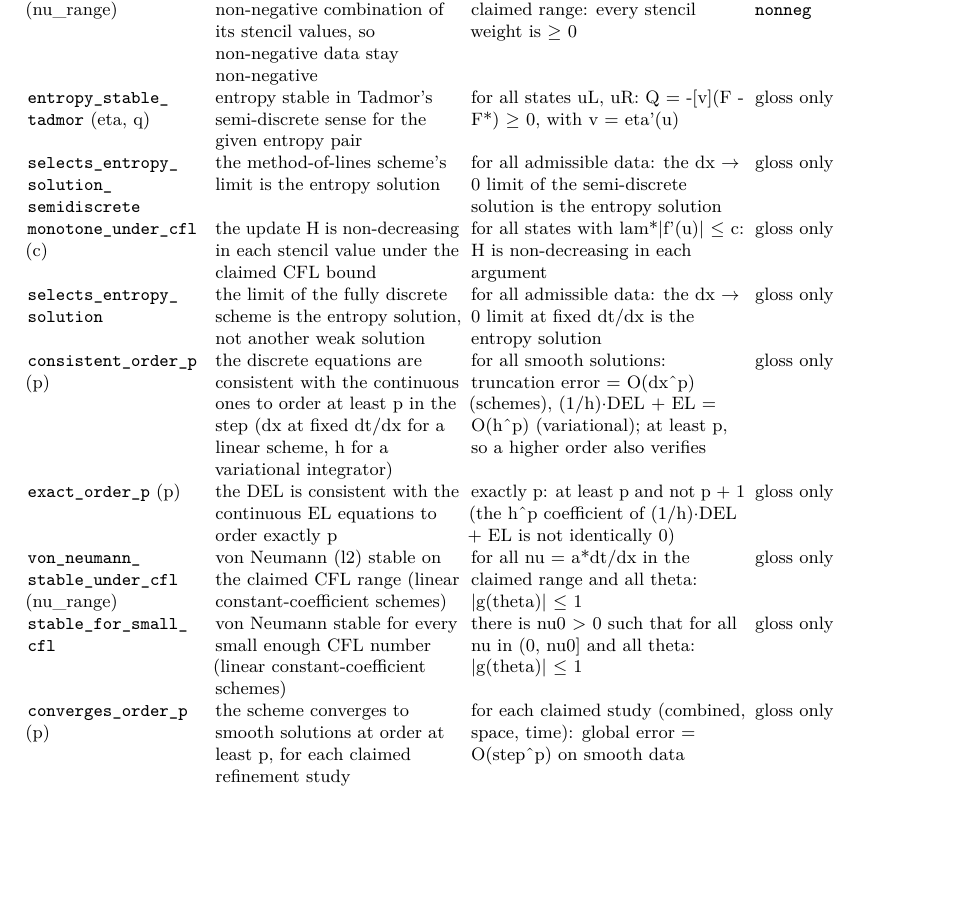
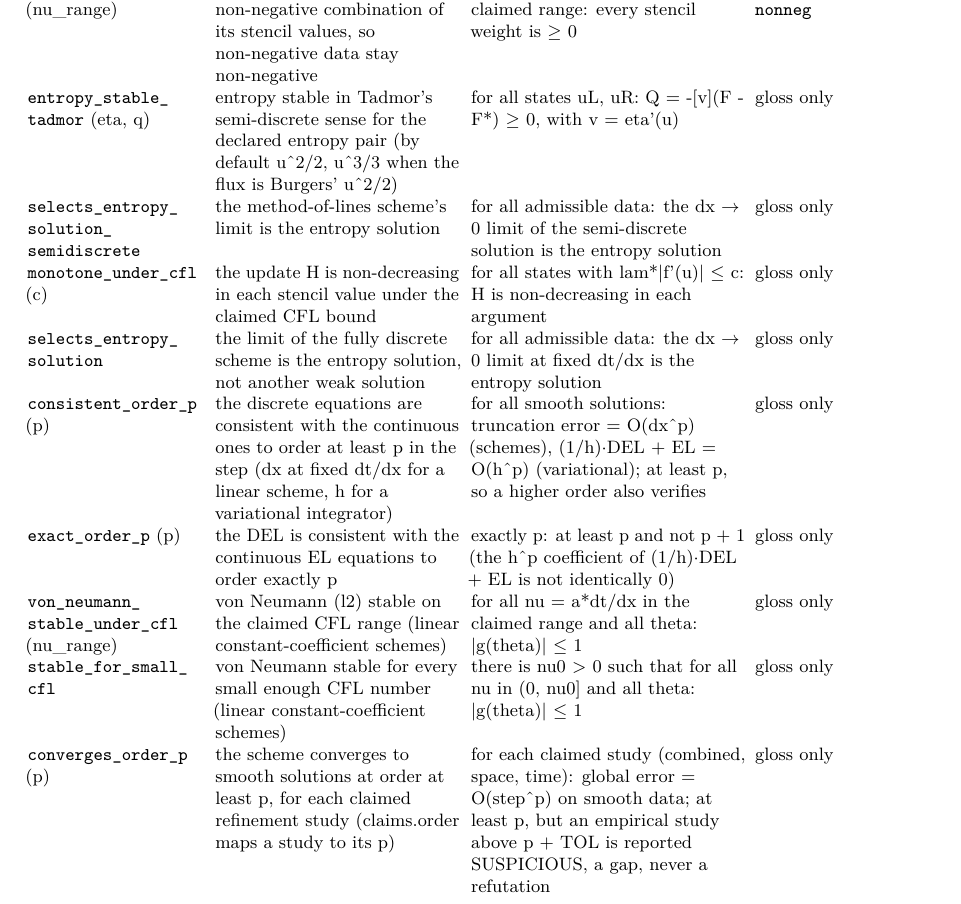
Before and after one commit to thunderInfy/verifier-physics, a LaTeX paper (papers/scheme-claims/main.tex, which reads papers/scheme-claims/claim_kinds_table.tex): part of page 23 of 27, cut so that both start at the same text, the shorter picture padded with empty space. Compiled offline with pdfLaTeX.

Commit message:
Paper 1: claim-kind table regenerated after the registry's param/gloss update; numbers from 9e906e7

```diff
--- a/papers/scheme-claims/claim_kinds_table.tex
+++ b/papers/scheme-claims/claim_kinds_table.tex
@@ -2,7 +2,7 @@
 \code{consistent} & the numerical flux is consistent with the PDE flux & for all states u: F(u, ..., u) = f(u), as an identity & gloss only \\
 \code{conservative} & the update is in flux form, so the total of u (of each component) is conserved on periodic grids & for every periodic grid of any size and every state in the domain: sum\_i (u\_i\^{}\{n+1\} - u\_i\^{}n) = 0 & \code{conserves\_\allowbreak{}of\_\allowbreak{}telescoping} \\
 \code{positive\_\allowbreak{}under\_\allowbreak{}cfl} (nu\_range) & the linear update is a non-negative combination of its stencil values, so non-negative data stay non-negative & for all nu = a*dt/dx in the claimed range: every stencil weight is $\ge$ 0 & \code{NonnegComb.\allowbreak{}step\_\allowbreak{}nonneg} \\
-\code{entropy\_\allowbreak{}stable\_\allowbreak{}tadmor} (eta, q) & entropy stable in Tadmor's semi-discrete sense for the given entropy pair & for all states uL, uR: Q = -[v](F - F*) $\ge$ 0, with v = eta'(u) & gloss only \\
+\code{entropy\_\allowbreak{}stable\_\allowbreak{}tadmor} (eta, q) & entropy stable in Tadmor's semi-discrete sense for the declared entropy pair (by default u\^{}2/2, u\^{}3/3 when the flux is Burgers' u\^{}2/2) & for all states uL, uR: Q = -[v](F - F*) $\ge$ 0, with v = eta'(u) & gloss only \\
 \code{selects\_\allowbreak{}entropy\_\allowbreak{}solution\_\allowbreak{}semidiscrete} & the method-of-lines scheme's limit is the entropy solution & for all admissible data: the dx $\to$ 0 limit of the semi-discrete solution is the entropy solution & gloss only \\
 \code{monotone\_\allowbreak{}under\_\allowbreak{}cfl} (c) & the update H is non-decreasing in each stencil value under the claimed CFL bound & for all states with lam*$|$f'(u)$|$ $\le$ c: H is non-decreasing in each argument & gloss only \\
 \code{selects\_\allowbreak{}entropy\_\allowbreak{}solution} & the limit of the fully discrete scheme is the entropy solution, not another weak solution & for all admissible data: the dx $\to$ 0 limit at fixed dt/dx is the entropy solution & gloss only \\
@@ -10,7 +10,7 @@
 \code{exact\_\allowbreak{}order\_\allowbreak{}p} (p) & the DEL is consistent with the continuous EL equations to order exactly p & exactly p: at least p and not p + 1 (the h\^{}p coefficient of (1/h)$\cdot$DEL + EL is not identically 0) & gloss only \\
 \code{von\_\allowbreak{}neumann\_\allowbreak{}stable\_\allowbreak{}under\_\allowbreak{}cfl} (nu\_range) & von Neumann (l2) stable on the claimed CFL range (linear constant-coefficient schemes) & for all nu = a*dt/dx in the claimed range and all theta: $|$g(theta)$|$ $\le$ 1 & gloss only \\
 \code{stable\_\allowbreak{}for\_\allowbreak{}small\_\allowbreak{}cfl} & von Neumann stable for every small enough CFL number (linear constant-coefficient schemes) & there is nu0 $>$ 0 such that for all nu in (0, nu0] and all theta: $|$g(theta)$|$ $\le$ 1 & gloss only \\
-\code{converges\_\allowbreak{}order\_\allowbreak{}p} (p) & the scheme converges to smooth solutions at order at least p, for each claimed refinement study & for each claimed study (combined, space, time): global error = O(step\^{}p) on smooth data & gloss only \\
+\code{converges\_\allowbreak{}order\_\allowbreak{}p} (p) & the scheme converges to smooth solutions at order at least p, for each claimed refinement study (claims.order maps a study to its p) & for each claimed study (combined, space, time): global error = O(step\^{}p) on smooth data; at least p, but an empirical study above p + TOL is reported SUSPICIOUS, a gap, never a refutation & gloss only \\
 \code{correct\_\allowbreak{}shock\_\allowbreak{}speed} & shocks move at the Rankine-Hugoniot speed in the limit dx $\to$ 0 at fixed dt/dx & for Riemann data whose entropy solution is a shock: the limit's shock moves at (f(uL) - f(uR))/(uL - uR) & gloss only \\
 \code{limit\_\allowbreak{}is\_\allowbreak{}weak\_\allowbreak{}solution} & every bounded a.e. limit of the scheme as dx $\to$ 0 at fixed dt/dx is a weak solution (conditional on convergence) & for all data and every limit u (bounded, a.e., in L1\_loc): u is a weak solution & gloss only \\
 \code{tvd\_\allowbreak{}under\_\allowbreak{}cfl} (nu\_range) & one step never increases the total variation, on the claimed CFL range & for every periodic state and every nu = a*dt/dx in the claimed range: TV(u\^{}\{n+1\}) $\le$ TV(u\^{}n) & gloss only \\
```
Also changed, not shown: papers/scheme-claims/main.tex (+1 -1 lines), papers/scheme-claims/claim_kinds_table.tex (4 more changed lines).
